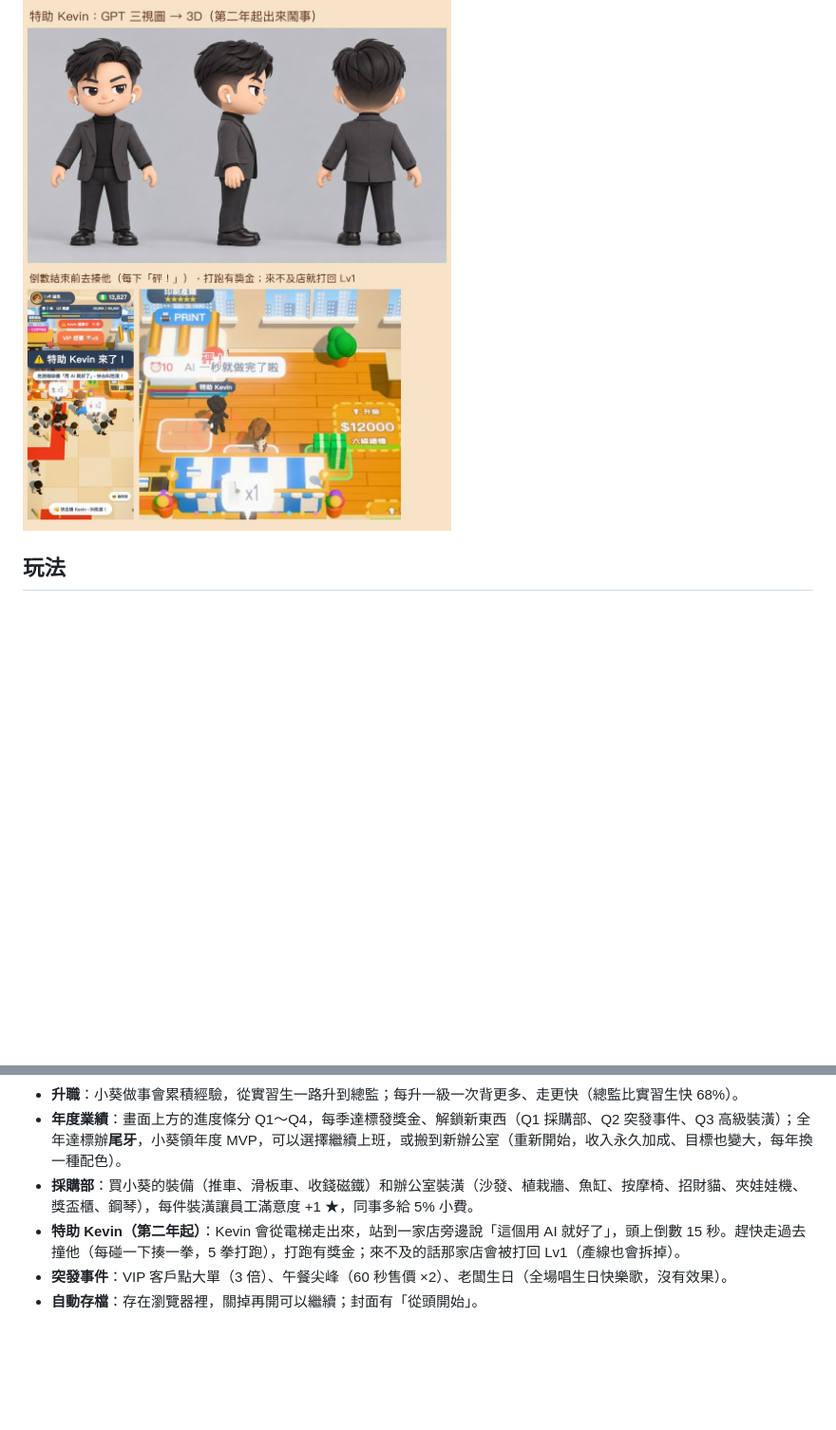
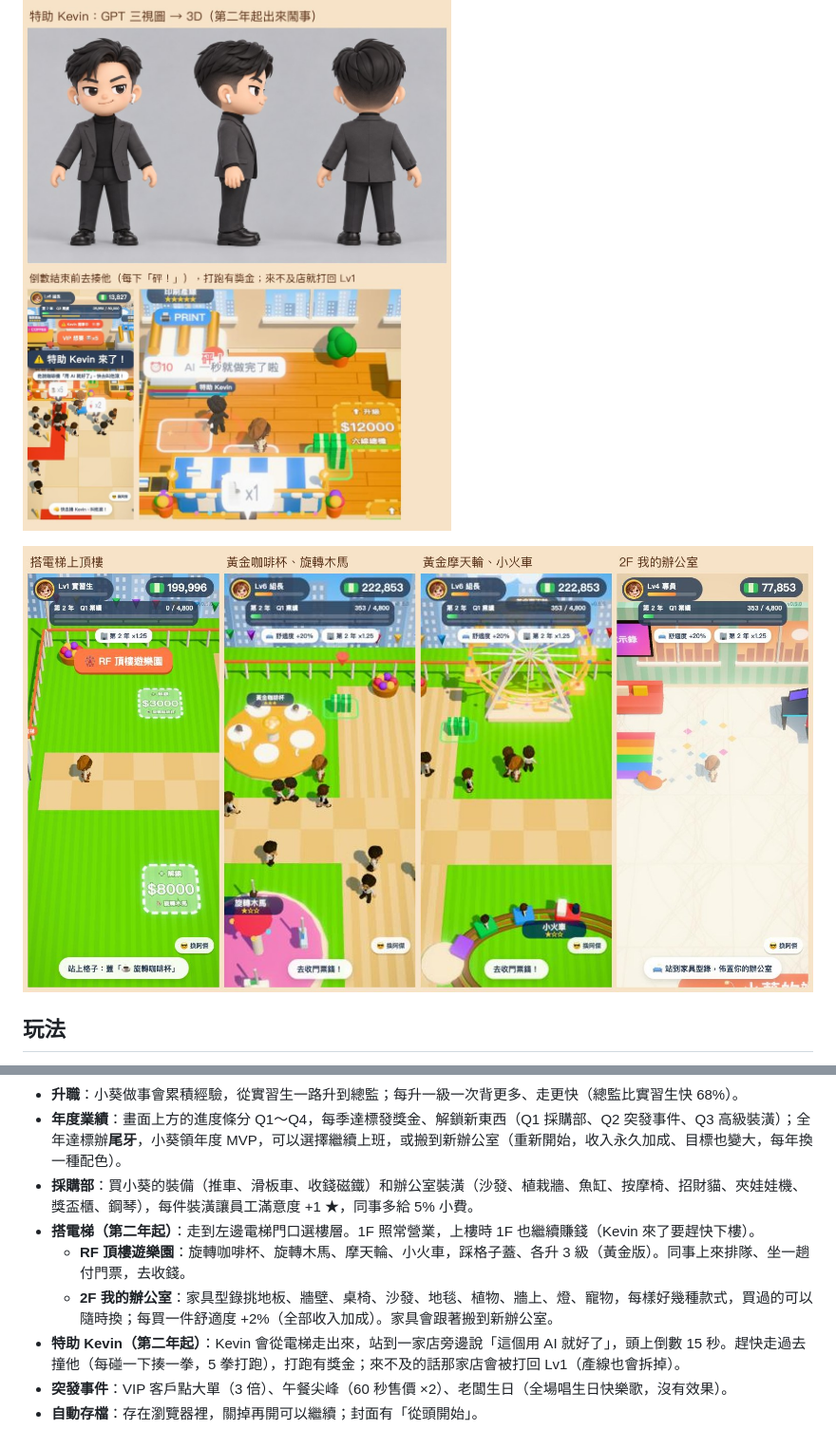
Before and after one commit to pokemonida99/office-apocalypse, a Markdown page: README.md, 2 parts joined by grey strips. Shown at 95% size. Rendered like a GitHub page; pictures changed too: design/v0.5_頂樓與我的辦公室.jpg (added); blank space fills up the shorter version.

Commit message:
v0.5.0：第二年起可搭電梯——頂樓遊樂園（四個設施、排隊坐、門票）、2F 我的辦公室（家具型錄、款式可換、舒適度加成、搬家帶著走）
Co-Authored-By: Claude Opus 5.5 <noreply@anthropic.com>

```diff
--- a/README.md
+++ b/README.md
@@ -20,6 +20,8 @@
 
 ![特助 Kevin](design/v0.4.2_特助Kevin.jpg)
 
+![頂樓與我的辦公室](design/v0.5_頂樓與我的辦公室.jpg)
+
 ## 玩法
 
 - **咖啡機／印表機**：做好的貨堆在出貨口 → 站進白框背起來 → 送到櫃台 → 排隊的同事拿到就付錢 → 去綠框收錢。
@@ -32,6 +34,9 @@
 - **升職**：小葵做事會累積經驗，從實習生一路升到總監；每升一級一次背更多、走更快（總監比實習生快 68%）。
 - **年度業績**：畫面上方的進度條分 Q1～Q4，每季達標發獎金、解鎖新東西（Q1 採購部、Q2 突發事件、Q3 高級裝潢）；全年達標辦**尾牙**，小葵領年度 MVP，可以選擇繼續上班，或搬到新辦公室（重新開始，收入永久加成、目標也變大，每年換一種配色）。
 - **採購部**：買小葵的裝備（推車、滑板車、收錢磁鐵）和辦公室裝潢（沙發、植栽牆、魚缸、按摩椅、招財貓、夾娃娃機、獎盃櫃、鋼琴），每件裝潢讓員工滿意度 +1 ★，同事多給 5% 小費。
+- **搭電梯（第二年起）**：走到左邊電梯門口選樓層。1F 照常營業，上樓時 1F 也繼續賺錢（Kevin 來了要趕快下樓）。
+  - **RF 頂樓遊樂園**：旋轉咖啡杯、旋轉木馬、摩天輪、小火車，踩格子蓋、各升 3 級（黃金版）。同事上來排隊、坐一趟付門票，去收錢。
+  - **2F 我的辦公室**：家具型錄挑地板、牆壁、桌椅、沙發、地毯、植物、牆上、燈、寵物，每樣好幾種款式，買過的可以隨時換；每買一件舒適度 +2%（全部收入加成）。家具會跟著搬到新辦公室。
 - **特助 Kevin（第二年起）**：Kevin 會從電梯走出來，站到一家店旁邊說「這個用 AI 就好了」，頭上倒數 15 秒。趕快走過去撞他（每碰一下揍一拳，5 拳打跑），打跑有獎金；來不及的話那家店會被打回 Lv1（產線也會拆掉）。
 - **突發事件**：VIP 客戶點大單（3 倍）、午餐尖峰（60 秒售價 ×2）、老闆生日（全場唱生日快樂歌，沒有效果）。
 - **自動存檔**：存在瀏覽器裡，關掉再開可以繼續；封面有「從頭開始」。
```
Also changed, not shown: 8 other files.
